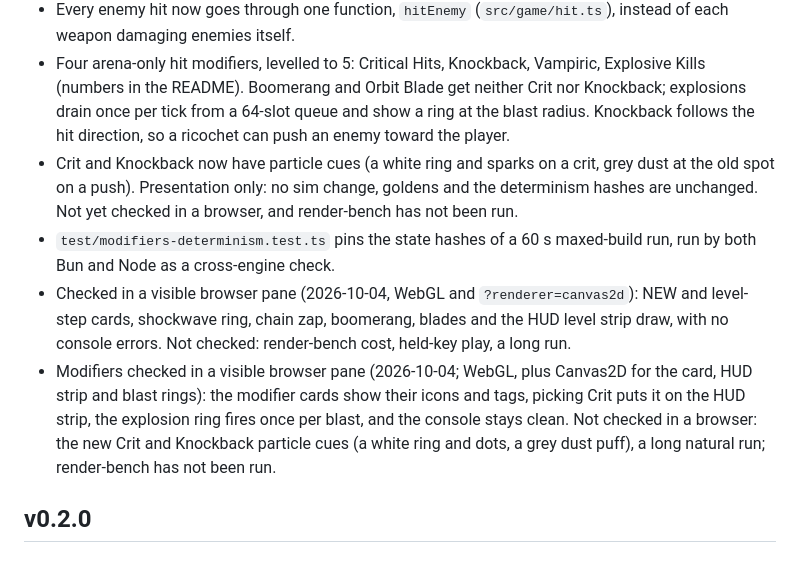
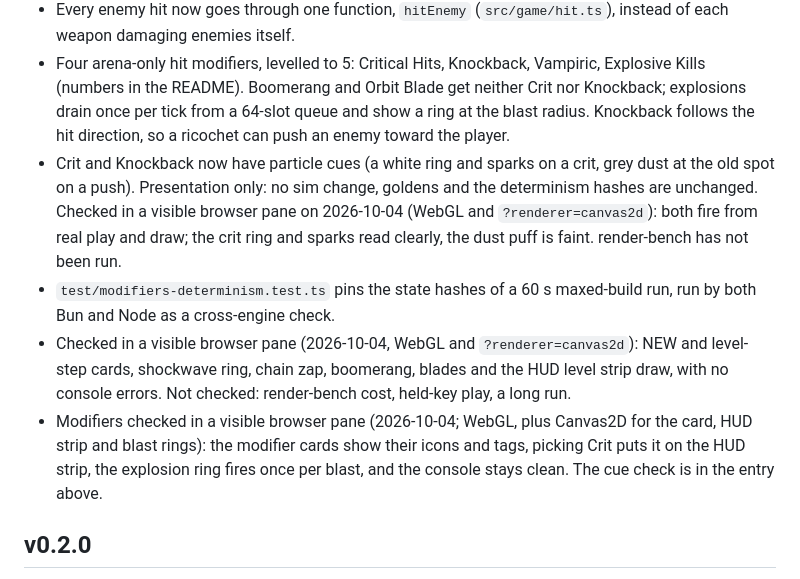
Before and after one commit to winstonyli/arrow-game, a Markdown page: CHANGELOG.md, the part around the change. GitHub-like rendering.

Commit message:
docs: record the browser check of the Crit and Knockback cues
Co-Authored-By: Claude Sonnet 5.5 <noreply@anthropic.com>

```diff
--- a/CHANGELOG.md
+++ b/CHANGELOG.md
@@ -12,10 +12,10 @@ Versioning and what counts as a release: see "Versioning and commits" in the REA
 - The slot cap is enforced and tested but not reachable yet: four weapons fill four of the five slots.
 - Every enemy hit now goes through one function, `hitEnemy` (`src/game/hit.ts`), instead of each weapon damaging enemies itself.
 - Four arena-only hit modifiers, levelled to 5: Critical Hits, Knockback, Vampiric, Explosive Kills (numbers in the README). Boomerang and Orbit Blade get neither Crit nor Knockback; explosions drain once per tick from a 64-slot queue and show a ring at the blast radius. Knockback follows the hit direction, so a ricochet can push an enemy toward the player.
-- Crit and Knockback now have particle cues (a white ring and sparks on a crit, grey dust at the old spot on a push). Presentation only: no sim change, goldens and the determinism hashes are unchanged. Not yet checked in a browser, and render-bench has not been run.
+- Crit and Knockback now have particle cues (a white ring and sparks on a crit, grey dust at the old spot on a push). Presentation only: no sim change, goldens and the determinism hashes are unchanged. Checked in a visible browser pane on 2026-10-04 (WebGL and `?renderer=canvas2d`): both fire from real play and draw; the crit ring and sparks read clearly, the dust puff is faint. render-bench has not been run.
 - `test/modifiers-determinism.test.ts` pins the state hashes of a 60 s maxed-build run, run by both Bun and Node as a cross-engine check.
 - Checked in a visible browser pane (2026-10-04, WebGL and `?renderer=canvas2d`): NEW and level-step cards, shockwave ring, chain zap, boomerang, blades and the HUD level strip draw, with no console errors. Not checked: render-bench cost, held-key play, a long run.
-- Modifiers checked in a visible browser pane (2026-10-04; WebGL, plus Canvas2D for the card, HUD strip and blast rings): the modifier cards show their icons and tags, picking Crit puts it on the HUD strip, the explosion ring fires once per blast, and the console stays clean. Not checked in a browser: the new Crit and Knockback particle cues (a white ring and dots, a grey dust puff), a long natural run; render-bench has not been run.
+- Modifiers checked in a visible browser pane (2026-10-04; WebGL, plus Canvas2D for the card, HUD strip and blast rings): the modifier cards show their icons and tags, picking Crit puts it on the HUD strip, the explosion ring fires once per blast, and the console stays clean. The cue check is in the entry above.
 
 ## v0.2.0
 TypeScript, Vite and Bun; no gameplay or sim change (`SIM_VERSION` 2, `REPLAY_VERSION` 1). The golden fixtures are byte-identical to v0.1.0 and still reproduce, so replays recorded on v0.1.0 stay valid.
```
